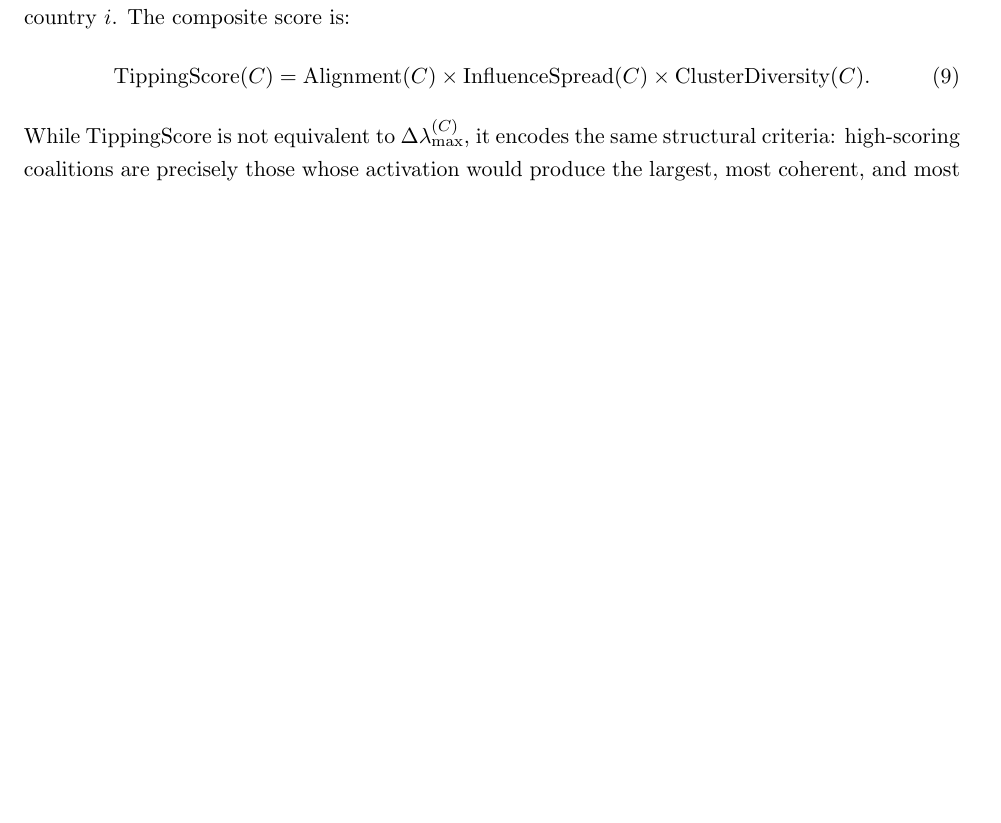
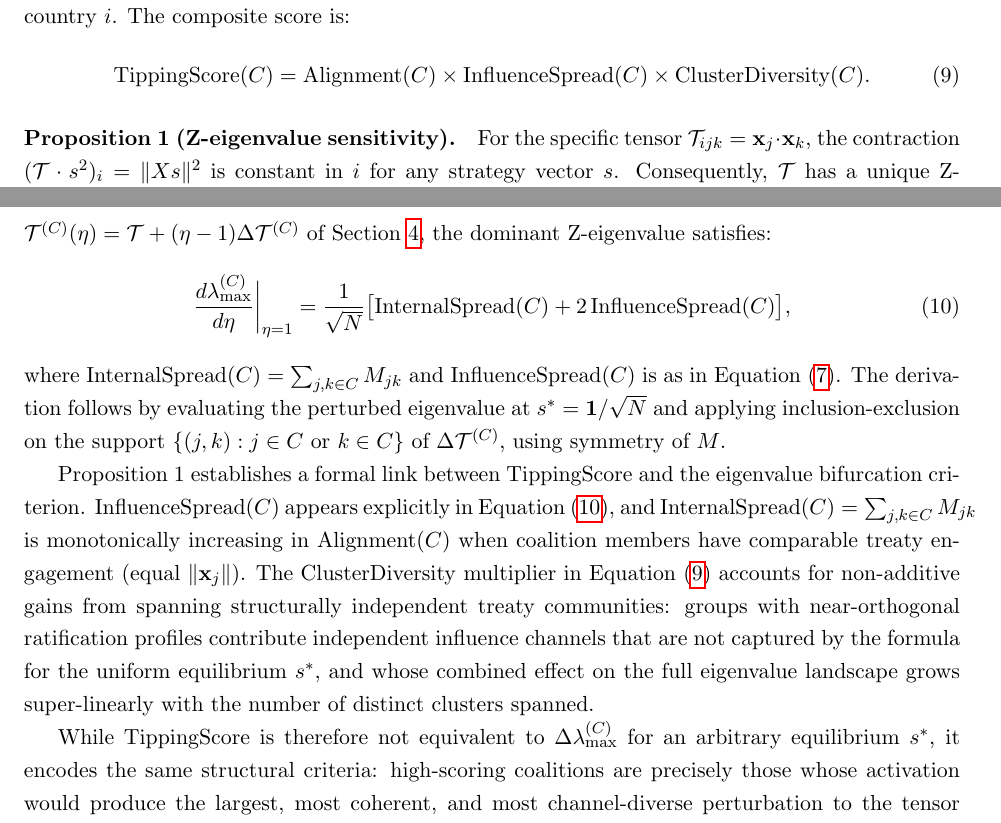
Before and after one commit to its-not-rocket-science/tensor-based-game-theory-identifying-critical-coalitions-climate-change-negotiations, a LaTeX paper (preprint paper/main.tex): part of page 7 of 34 before the commit and two parts of pages 7 and 8 of 35 after it, the two joined at a grey line, cut so that both start at the same text, the shorter picture padded with empty space. Compiled offline with pdfLaTeX.

Commit message:
add Z-eigenvalue sensitivity proposition and Cope (2025) comparison
Proposition 1 in §4.6 formally shows that for the real-data tensor
T_ijk = x_j · x_k the first-order Z-eigenvalue shift under coalition
perturbation equals (1/√N)[InternalSpread(C) + 2·InfluenceSpread(C)],
providing an exact algebraic grounding for TippingScore's two core
components. New paragraph in §3 relates the tensor framework to
Cope (2025)'s bilateral membership-utility model, showing T_ijk
generalises his pairwise externality structure to triadic interactions
and that InfluenceSpread is the computational analogue of his
externality parameter e.

```diff
--- a/preprint paper/main.tex
+++ b/preprint paper/main.tex
@@ -190,7 +193,17 @@ where $M_{ij} = \mathbf{x}_i \cdot \mathbf{x}_j$ is the bilateral treaty co-rati
     \text{TippingScore}(C) = \text{Alignment}(C) \times \text{InfluenceSpread}(C) \times \text{ClusterDiversity}(C).
     \label{eq:tipping_score}
 \end{equation}
-While TippingScore is not equivalent to $\Delta\lambda_{\max}^{(C)}$, it encodes the same structural criteria: high-scoring coalitions are precisely those whose activation would produce the largest, most coherent, and most channel-diverse perturbation to the tensor dynamics. The toy-system eigenvalue experiments in Section~\ref{sec:simulation} demonstrate the direct connection in the tractable ($N \leq 10$) regime; Sections~\ref{sec:minor_coalitions}--\ref{sec:results_realdata} apply TippingScore as the operational criterion at $N = 175$.
+\paragraph{Proposition 1 (Z-eigenvalue sensitivity).}
+For the specific tensor $\mathcal{T}_{ijk} = \mathbf{x}_j \cdot \mathbf{x}_k$, the contraction $(\mathcal{T} \cdot s^2)_i = \|Xs\|^2$ is constant in $i$ for any strategy vector $s$. Consequently, $\mathcal{T}$ has a unique Z-eigenvector $s^* = \mathbf{1}/\sqrt{N}$ with eigenvalue $\lambda_0 = N^{-1/2}\sum_{j,k}M_{jk}$. Under the coalition perturbation $\mathcal{T}^{(C)}(\eta) = \mathcal{T} + (\eta-1)\Delta\mathcal{T}^{(C)}$ of Section~\ref{sec:math}, the dominant Z-eigenvalue satisfies:
+\begin{equation}
+    \frac{d\lambda_{\max}^{(C)}}{d\eta}\bigg|_{\eta=1} = \frac{1}{\sqrt{N}}\bigl[\mathrm{InternalSpread}(C) + 2\,\mathrm{InfluenceSpread}(C)\bigr],
+    \label{eq:eigenvalue_sensitivity}
+\end{equation}
+where $\mathrm{InternalSpread}(C) = \sum_{j,k \in C} M_{jk}$ and $\mathrm{InfluenceSpread}(C)$ is as in Equation~\eqref{eq:spread}. The derivation follows by evaluating the perturbed eigenvalue at $s^* = \mathbf{1}/\sqrt{N}$ and applying inclusion-exclusion on the support $\{(j,k) : j \in C \text{ or } k \in C\}$ of $\Delta\mathcal{T}^{(C)}$, using symmetry of $M$.
+
+Proposition~1 establishes a formal link between TippingScore and the eigenvalue bifurcation criterion. $\mathrm{InfluenceSpread}(C)$ appears explicitly in Equation~\eqref{eq:eigenvalue_sensitivity}, and $\mathrm{InternalSpread}(C) = \sum_{j,k\in C}M_{jk}$ is monotonically increasing in $\mathrm{Alignment}(C)$ when coalition members have comparable treaty engagement (equal $\|\mathbf{x}_j\|$). The $\mathrm{ClusterDiversity}$ multiplier in Equation~\eqref{eq:tipping_score} accounts for non-additive gains from spanning structurally independent treaty communities: groups with near-orthogonal ratification profiles contribute independent influence channels that are not captured by the formula for the uniform equilibrium $s^*$, and whose combined effect on the full eigenvalue landscape grows super-linearly with the number of distinct clusters spanned.
+
+While TippingScore is therefore not equivalent to $\Delta\lambda_{\max}^{(C)}$ for an arbitrary equilibrium $s^*$, it encodes the same structural criteria: high-scoring coalitions are precisely those whose activation would produce the largest, most coherent, and most channel-diverse perturbation to the tensor dynamics. The toy-system eigenvalue experiments in Section~\ref{sec:simulation} demonstrate the direct connection in the tractable ($N \leq 10$) regime; Sections~\ref{sec:minor_coalitions}--\ref{sec:results_realdata} apply TippingScore as the operational criterion at $N = 175$.
 
 
 \section{Simulation and Interpretation}
```
Also changed, not shown: preprint paper/references.bib (+9 -0 lines), preprint paper/main.pdf, preprint paper/main.tex (3 more changed lines).
